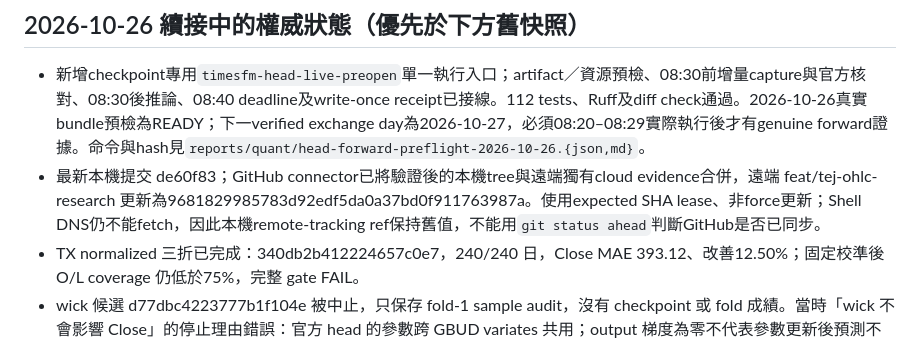
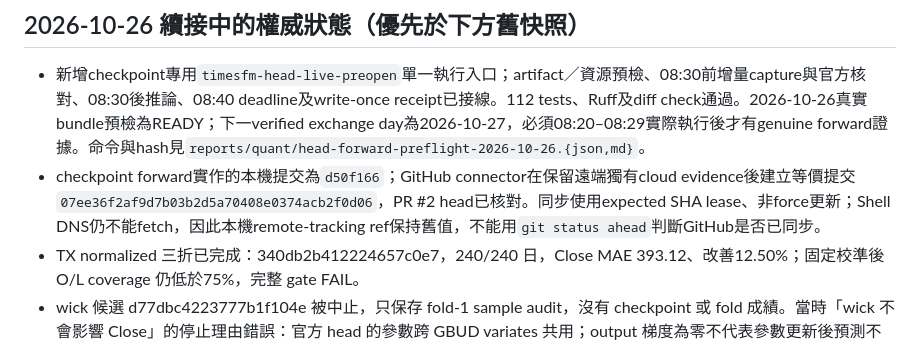
Before and after one commit to fu06pi/tw-market-scenario-engine, a Markdown page: RESUME_HANDOFF.md, the part around the change. Rendered like a GitHub page.

Commit message:
docs: record forward shadow synchronization

```diff
--- a/RESUME_HANDOFF.md
+++ b/RESUME_HANDOFF.md
@@ -3,7 +3,7 @@
 ## 2026-10-26 續接中的權威狀態（優先於下方舊快照）
 
 - 新增checkpoint專用`timesfm-head-live-preopen`單一執行入口；artifact／資源預檢、08:30前增量capture與官方核對、08:30後推論、08:40 deadline及write-once receipt已接線。112 tests、Ruff及diff check通過。2026-10-26真實bundle預檢為READY；下一verified exchange day為2026-10-27，必須08:20–08:29實際執行後才有genuine forward證據。命令與hash見`reports/quant/head-forward-preflight-2026-10-26.{json,md}`。
-- 最新本機提交 de60f83；GitHub connector已將驗證後的本機tree與遠端獨有cloud evidence合併，遠端 feat/tej-ohlc-research 更新為9681829985783d92edf5da0a37bd0f911763987a。使用expected SHA lease、非force更新；Shell DNS仍不能fetch，因此本機remote-tracking ref保持舊值，不能用`git status ahead`判斷GitHub是否已同步。
+- checkpoint forward實作的本機提交為`d50f166`；GitHub connector在保留遠端獨有cloud evidence後建立等價提交`07ee36f2af9d7b03b2d5a70408e0374acb2f0d06`，PR #2 head已核對。同步使用expected SHA lease、非force更新；Shell DNS仍不能fetch，因此本機remote-tracking ref保持舊值，不能用`git status ahead`判斷GitHub是否已同步。
 - TX normalized 三折已完成：340db2b412224657c0e7，240/240 日，Close MAE 393.12、改善12.50%；固定校準後 O/L coverage 仍低於75%，完整 gate FAIL。
 - wick 候選 d77dbc4223777b1f104e 被中止，只保存 fold-1 sample audit，沒有 checkpoint 或 fold 成績。當時「wick 不會影響 Close」的停止理由錯誤：官方 head 的參數跨 GBUD variates 共用；output 梯度為零不代表參數更新後預測不變。更正證據 research/audit_head_parameter_coupling.py 與 reports/quant/head-wick-parameter-coupling-2026-10-25.json；不能據此宣稱 wick 已成功或失敗。
 - 帳本第12次嘗試保留 RESERVED_UNCLEAN_EXIT_CHARGES_FULL_ALLOWANCE：1476.9139 秒全額預留扣帳，累計21600/21600秒。這不是已實測使用滿六小時。不得刪帳、退回或新開同一搜尋帳本繞過停止規則。
```
